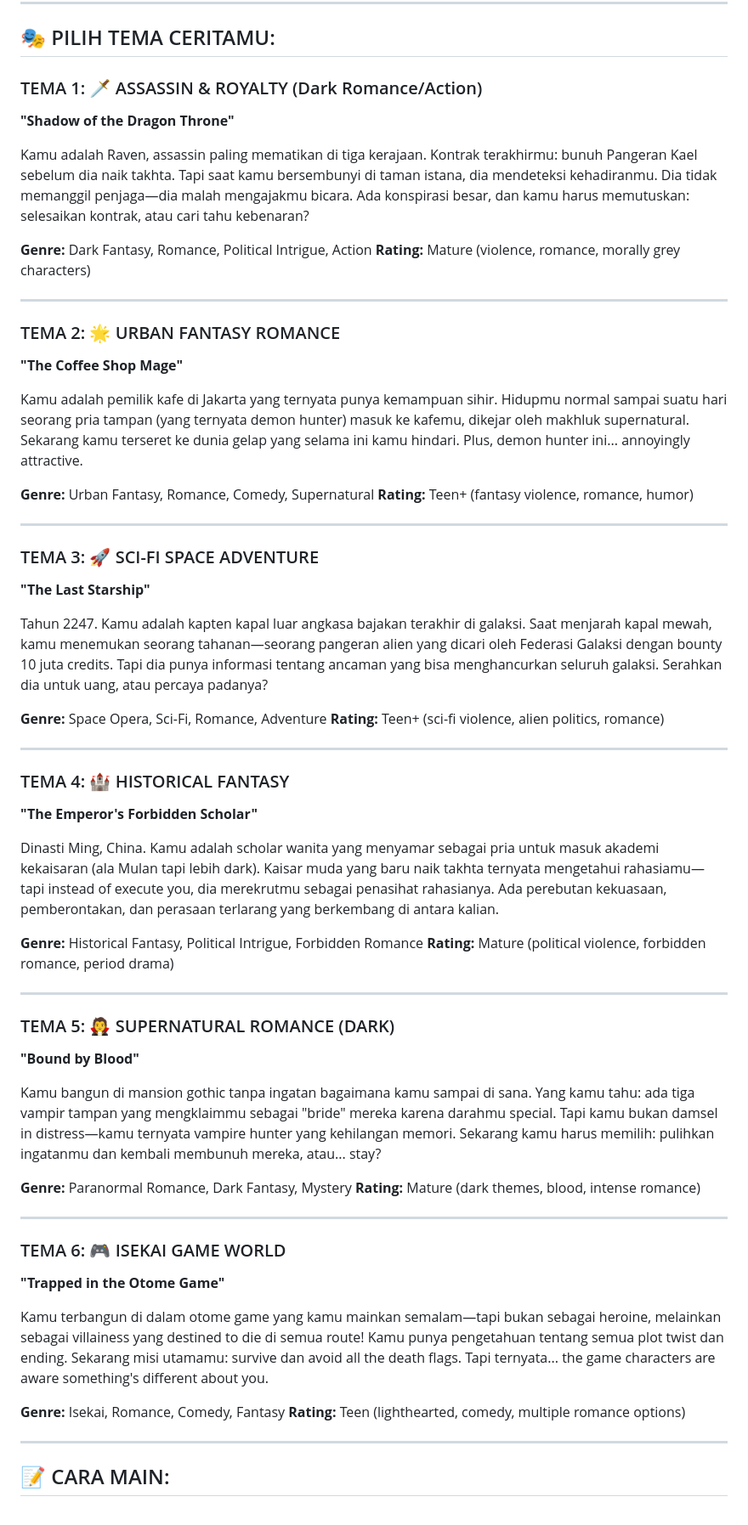
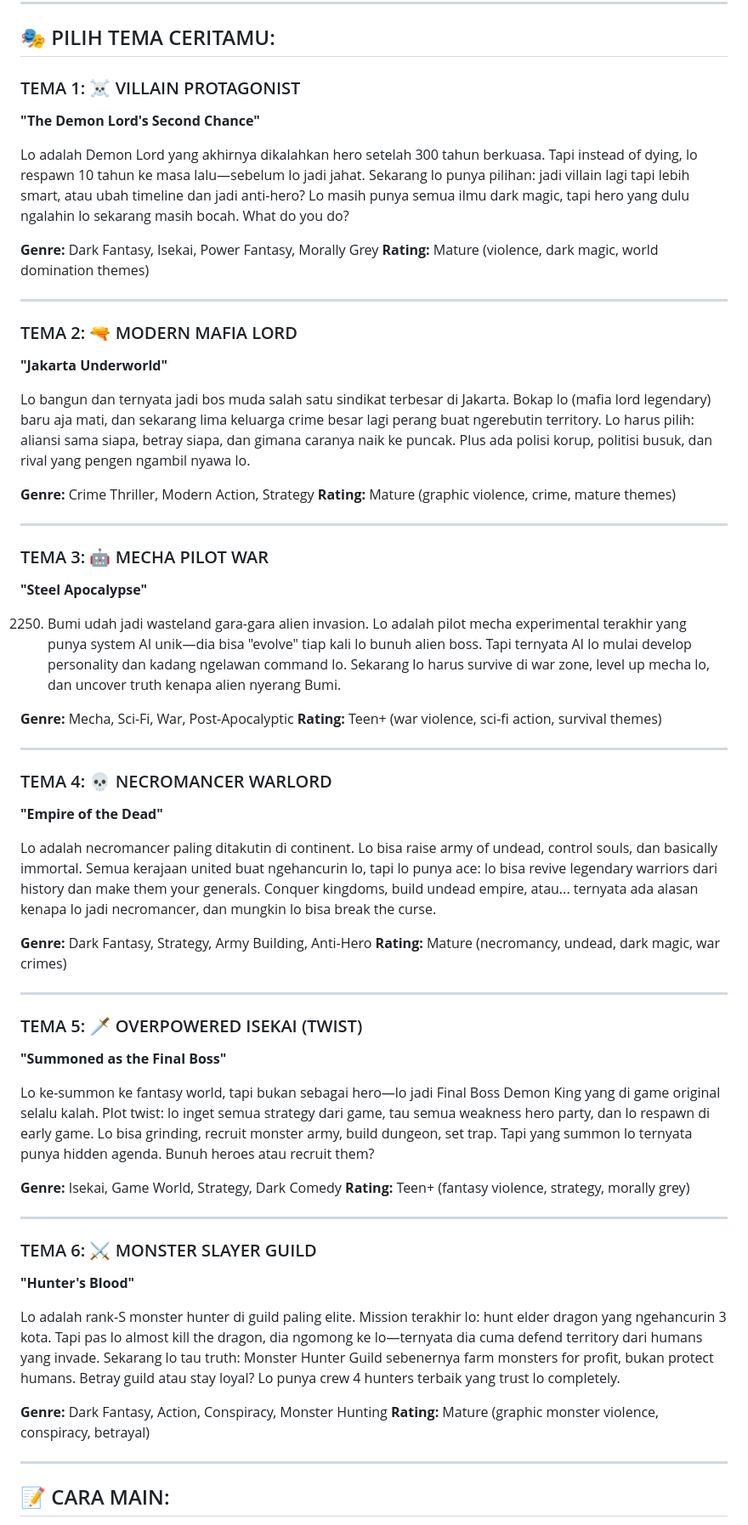
Before and after one commit to nqvsr/3, a Markdown page: PILIH.md, the part around the change. Shown at 85% size. GitHub-like rendering.

```diff
--- a/PILIH.md
+++ b/PILIH.md
@@ -6,63 +6,63 @@ Selamat datang! Ini adalah novel interaktif di mana **KAMU** yang menentukan jal
 
 ## 🎭 PILIH TEMA CERITAMU:
 
-### TEMA 1: 🗡️ ASSASSIN & ROYALTY (Dark Romance/Action)
-**"Shadow of the Dragon Throne"**
+### TEMA 1: ☠️ VILLAIN PROTAGONIST
+**"The Demon Lord's Second Chance"**
 
-Kamu adalah Raven, assassin paling mematikan di tiga kerajaan. Kontrak terakhirmu: bunuh Pangeran Kael sebelum dia naik takhta. Tapi saat kamu bersembunyi di taman istana, dia mendeteksi kehadiranmu. Dia tidak memanggil penjaga—dia malah mengajakmu bicara. Ada konspirasi besar, dan kamu harus memutuskan: selesaikan kontrak, atau cari tahu kebenaran?
+Lo adalah Demon Lord yang akhirnya dikalahkan hero setelah 300 tahun berkuasa. Tapi instead of dying, lo respawn 10 tahun ke masa lalu—sebelum lo jadi jahat. Sekarang lo punya pilihan: jadi villain lagi tapi lebih smart, atau ubah timeline dan jadi anti-hero? Lo masih punya semua ilmu dark magic, tapi hero yang dulu ngalahin lo sekarang masih bocah. What do you do?
 
-**Genre:** Dark Fantasy, Romance, Political Intrigue, Action
-**Rating:** Mature (violence, romance, morally grey characters)
+**Genre:** Dark Fantasy, Isekai, Power Fantasy, Morally Grey
+**Rating:** Mature (violence, dark magic, world domination themes)
 
 ---
 
-### TEMA 2: 🌟 URBAN FANTASY ROMANCE
-**"The Coffee Shop Mage"**
+### TEMA 2: 🔫 MODERN MAFIA LORD
+**"Jakarta Underworld"**
 
-Kamu adalah pemilik kafe di Jakarta yang ternyata punya kemampuan sihir. Hidupmu normal sampai suatu hari seorang pria tampan (yang ternyata demon hunter) masuk ke kafemu, dikejar oleh makhluk supernatural. Sekarang kamu terseret ke dunia gelap yang selama ini kamu hindari. Plus, demon hunter ini... annoyingly attractive.
+Lo bangun dan ternyata jadi bos muda salah satu sindikat terbesar di Jakarta. Bokap lo (mafia lord legendary) baru aja mati, dan sekarang lima keluarga crime besar lagi perang buat ngerebutin territory. Lo harus pilih: aliansi sama siapa, betray siapa, dan gimana caranya naik ke puncak. Plus ada polisi korup, politisi busuk, dan rival yang pengen ngambil nyawa lo.
 
-**Genre:** Urban Fantasy, Romance, Comedy, Supernatural
-**Rating:** Teen+ (fantasy violence, romance, humor)
+**Genre:** Crime Thriller, Modern Action, Strategy
+**Rating:** Mature (graphic violence, crime, mature themes)
 
 ---
 
-### TEMA 3: 🚀 SCI-FI SPACE ADVENTURE
-**"The Last Starship"**
+### TEMA 3: 🤖 MECHA PILOT WAR
+**"Steel Apocalypse"**
 
-Tahun 2247. Kamu adalah kapten kapal luar angkasa bajakan terakhir di galaksi. Saat menjarah kapal mewah, kamu menemukan seorang tahanan—seorang pangeran alien yang dicari oleh Federasi Galaksi dengan bounty 10 juta credits. Tapi dia punya informasi tentang ancaman yang bisa menghancurkan seluruh galaksi. Serahkan dia untuk uang, atau percaya padanya?
+2250. Bumi udah jadi wasteland gara-gara alien invasion. Lo adalah pilot mecha experimental terakhir yang punya system AI unik—dia bisa "evolve" tiap kali lo bunuh alien boss. Tapi ternyata AI lo mulai develop personality dan kadang ngelawan command lo. Sekarang lo harus survive di war zone, level up mecha lo, dan uncover truth kenapa alien nyerang Bumi.
 
-**Genre:** Space Opera, Sci-Fi, Romance, Adventure
-**Rating:** Teen+ (sci-fi violence, alien politics, romance)
+**Genre:** Mecha, Sci-Fi, War, Post-Apocalyptic
+**Rating:** Teen+ (war violence, sci-fi action, survival themes)
 
 ---
 
-### TEMA 4: 🏰 HISTORICAL FANTASY
-**"The Emperor's Forbidden Scholar"**
+### TEMA 4: 💀 NECROMANCER WARLORD
+**"Empire of the Dead"**
 
-Dinasti Ming, China. Kamu adalah scholar wanita yang menyamar sebagai pria untuk masuk akademi kekaisaran (ala Mulan tapi lebih dark). Kaisar muda yang baru naik takhta ternyata mengetahui rahasiamu—tapi instead of execute you, dia merekrutmu sebagai penasihat rahasianya. Ada perebutan kekuasaan, pemberontakan, dan perasaan terlarang yang berkembang di antara kalian.
+Lo adalah necromancer paling ditakutin di continent. Lo bisa raise army of undead, control souls, dan basically immortal. Semua kerajaan united buat ngehancurin lo, tapi lo punya ace: lo bisa revive legendary warriors dari history dan make them your generals. Conquer kingdoms, build undead empire, atau... ternyata ada alasan kenapa lo jadi necromancer, dan mungkin lo bisa break the curse.
 
-**Genre:** Historical Fantasy, Political Intrigue, Forbidden Romance
-**Rating:** Mature (political violence, forbidden romance, period drama)
+**Genre:** Dark Fantasy, Strategy, Army Building, Anti-Hero
+**Rating:** Mature (necromancy, undead, dark magic, war crimes)
 
 ---
 
-### TEMA 5: 🧛 SUPERNATURAL ROMANCE (DARK)
-**"Bound by Blood"**
+### TEMA 5: 🗡️ OVERPOWERED ISEKAI (TWIST)
+**"Summoned as the Final Boss"**
 
-Kamu bangun di mansion gothic tanpa ingatan bagaimana kamu sampai di sana. Yang kamu tahu: ada tiga vampir tampan yang mengklaimmu sebagai "bride" mereka karena darahmu special. Tapi kamu bukan damsel in distress—kamu ternyata vampire hunter yang kehilangan memori. Sekarang kamu harus memilih: pulihkan ingatanmu dan kembali membunuh mereka, atau... stay?
+Lo ke-summon ke fantasy world, tapi bukan sebagai hero—lo jadi Final Boss Demon King yang di game original selalu kalah. Plot twist: lo inget semua strategy dari game, tau semua weakness hero party, dan lo respawn di early game. Lo bisa grinding, recruit monster army, build dungeon, set trap. Tapi yang summon lo ternyata punya hidden agenda. Bunuh heroes atau recruit them?
 
-**Genre:** Paranormal Romance, Dark Fantasy, Mystery
-**Rating:** Mature (dark themes, blood, intense romance)
+**Genre:** Isekai, Game World, Strategy, Dark Comedy
+**Rating:** Teen+ (fantasy violence, strategy, morally grey)
 
 ---
 
-### TEMA 6: 🎮 ISEKAI GAME WORLD
-**"Trapped in the Otome Game"**
+### TEMA 6: ⚔️ MONSTER SLAYER GUILD
+**"Hunter's Blood"**
 
-Kamu terbangun di dalam otome game yang kamu mainkan semalam—tapi bukan sebagai heroine, melainkan sebagai villainess yang destined to die di semua route! Kamu punya pengetahuan tentang semua plot twist dan ending. Sekarang misi utamamu: survive dan avoid all the death flags. Tapi ternyata... the game characters are aware something's different about you.
+Lo adalah rank-S monster hunter di guild paling elite. Mission terakhir lo: hunt elder dragon yang ngehancurin 3 kota. Tapi pas lo almost kill the dragon, dia ngomong ke lo—ternyata dia cuma defend territory dari humans yang invade. Sekarang lo tau truth: Monster Hunter Guild sebenernya farm monsters for profit, bukan protect humans. Betray guild atau stay loyal? Lo punya crew 4 hunters terbaik yang trust lo completely.
 
-**Genre:** Isekai, Romance, Comedy, Fantasy
-**Rating:** Teen (lighthearted, comedy, multiple romance options)
+**Genre:** Dark Fantasy, Action, Conspiracy, Monster Hunting
+**Rating:** Mature (graphic monster violence, conspiracy, betrayal)
 
 ---
 
```
